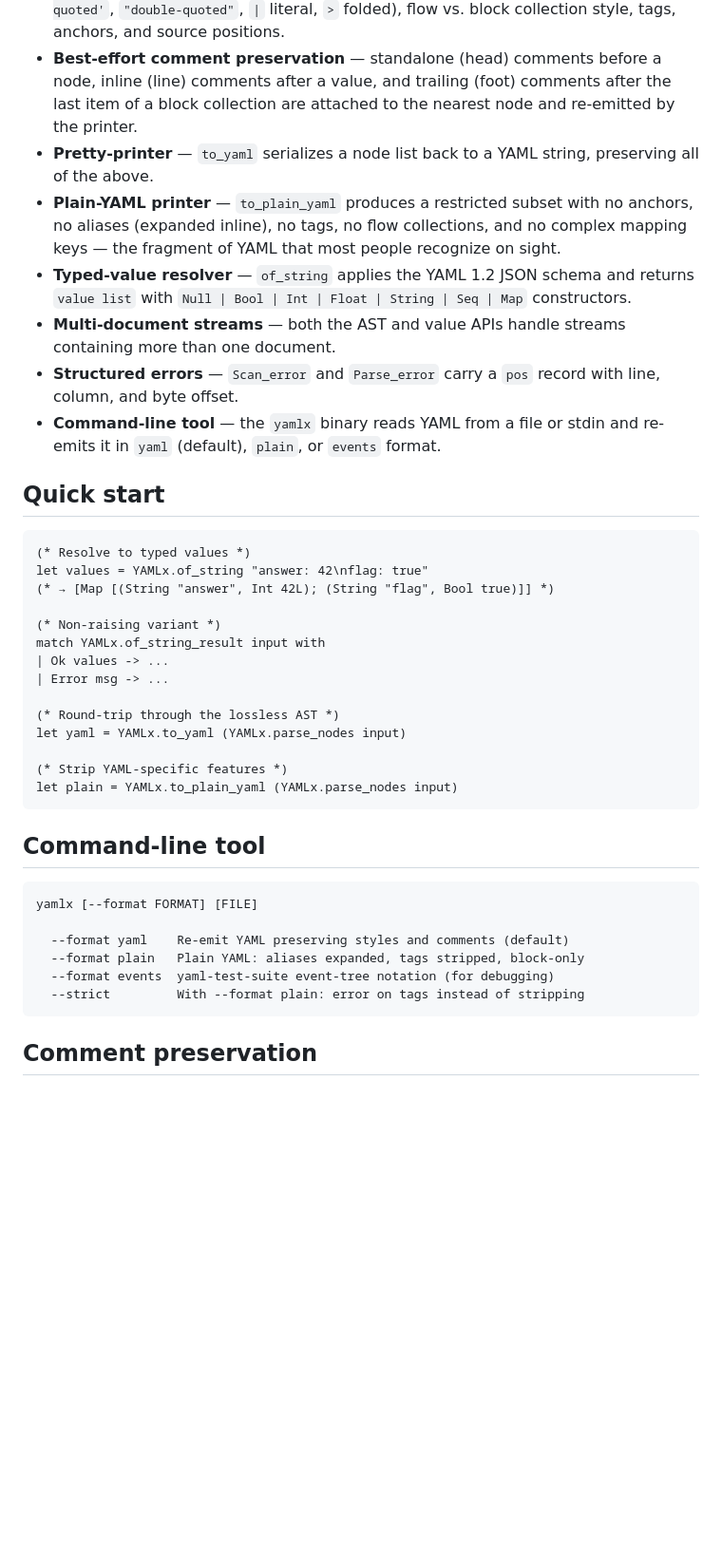
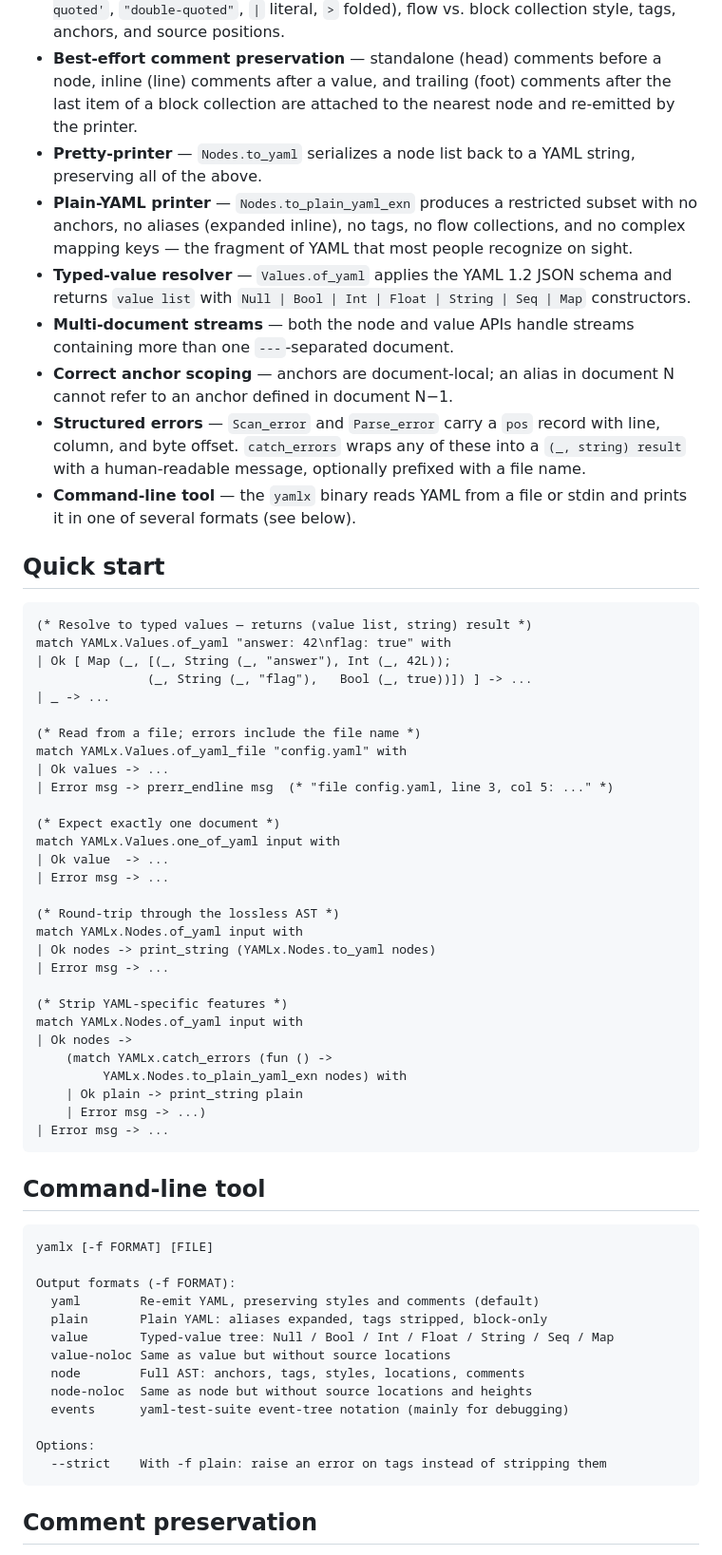
Before and after one commit to mjambon/yamlx, a Markdown page: README.md, the part around the change. Shown at 95% size. GitHub-like rendering; blank space fills up the shorter version.

Commit message:
Update README to reflect current API and CLI
- Quick start uses the Nodes/Values submodule API instead of the old
  top-level of_string/parse_nodes functions
- CLI section lists all seven output formats (yaml, plain, value,
  value-noloc, node, node-noloc, events)
- Features mentions catch_errors, document-local anchor scoping, and
  the file-reading variants

Co-Authored-By: Claude Sonnet 4.6 <noreply@anthropic.com>

````diff
--- a/README.md
+++ b/README.md
@@ -15,51 +15,76 @@ A pure-OCaml YAML 1.2 library with a lossless, comment-preserving AST.
   before a node, inline (line) comments after a value, and trailing
   (foot) comments after the last item of a block collection are
   attached to the nearest node and re-emitted by the printer.
-- **Pretty-printer** — `to_yaml` serializes a node list back to a YAML
-  string, preserving all of the above.
-- **Plain-YAML printer** — `to_plain_yaml` produces a restricted subset
-  with no anchors, no aliases (expanded inline), no tags, no flow
-  collections, and no complex mapping keys — the fragment of YAML that
-  most people recognize on sight.
-- **Typed-value resolver** — `of_string` applies the YAML 1.2 JSON
+- **Pretty-printer** — `Nodes.to_yaml` serializes a node list back to a
+  YAML string, preserving all of the above.
+- **Plain-YAML printer** — `Nodes.to_plain_yaml_exn` produces a
+  restricted subset with no anchors, no aliases (expanded inline), no
+  tags, no flow collections, and no complex mapping keys — the fragment
+  of YAML that most people recognize on sight.
+- **Typed-value resolver** — `Values.of_yaml` applies the YAML 1.2 JSON
   schema and returns `value list` with `Null | Bool | Int | Float |
   String | Seq | Map` constructors.
-- **Multi-document streams** — both the AST and value APIs handle
-  streams containing more than one document.
+- **Multi-document streams** — both the node and value APIs handle
+  streams containing more than one `---`-separated document.
+- **Correct anchor scoping** — anchors are document-local; an alias in
+  document N cannot refer to an anchor defined in document N−1.
 - **Structured errors** — `Scan_error` and `Parse_error` carry a `pos`
-  record with line, column, and byte offset.
+  record with line, column, and byte offset. `catch_errors` wraps any
+  of these into a `(_, string) result` with a human-readable message,
+  optionally prefixed with a file name.
 - **Command-line tool** — the `yamlx` binary reads YAML from a file or
-  stdin and re-emits it in `yaml` (default), `plain`, or `events`
-  format.
+  stdin and prints it in one of several formats (see below).
 
 ## Quick start
 
 ```ocaml
-(* Resolve to typed values *)
-let values = YAMLx.of_string "answer: 42\nflag: true"
-(* → [Map [(String "answer", Int 42L); (String "flag", Bool true)]] *)
+(* Resolve to typed values — returns (value list, string) result *)
+match YAMLx.Values.of_yaml "answer: 42\nflag: true" with
+| Ok [ Map (_, [(_, String (_, "answer"), Int (_, 42L));
+               (_, String (_, "flag"),   Bool (_, true))]) ] -> ...
+| _ -> ...
 
-(* Non-raising variant *)
-match YAMLx.of_string_result input with
+(* Read from a file; errors include the file name *)
+match YAMLx.Values.of_yaml_file "config.yaml" with
 | Ok values -> ...
+| Error msg -> prerr_endline msg  (* "file config.yaml, line 3, col 5: ..." *)
+
+(* Expect exactly one document *)
+match YAMLx.Values.one_of_yaml input with
+| Ok value  -> ...
 | Error msg -> ...
 
 (* Round-trip through the lossless AST *)
-let yaml = YAMLx.to_yaml (YAMLx.parse_nodes input)
+match YAMLx.Nodes.of_yaml input with
+| Ok nodes -> print_string (YAMLx.Nodes.to_yaml nodes)
+| Error msg -> ...
 
 (* Strip YAML-specific features *)
-let plain = YAMLx.to_plain_yaml (YAMLx.parse_nodes input)
+match YAMLx.Nodes.of_yaml input with
+| Ok nodes ->
+    (match YAMLx.catch_errors (fun () ->
+         YAMLx.Nodes.to_plain_yaml_exn nodes) with
+    | Ok plain -> print_string plain
+    | Error msg -> ...)
+| Error msg -> ...
 ```
 
 ## Command-line tool
 
 ```
-yamlx [--format FORMAT] [FILE]
+yamlx [-f FORMAT] [FILE]
 
-  --format yaml    Re-emit YAML preserving styles and comments (default)
-  --format plain   Plain YAML: aliases expanded, tags stripped, block-only
-  --format events  yaml-test-suite event-tree notation (for debugging)
-  --strict         With --format plain: error on tags instead of stripping
+Output formats (-f FORMAT):
+  yaml        Re-emit YAML, preserving styles and comments (default)
+  plain       Plain YAML: aliases expanded, tags stripped, block-only
+  value       Typed-value tree: Null / Bool / Int / Float / String / Seq / Map
+  value-noloc Same as value but without source locations
+  node        Full AST: anchors, tags, styles, locations, comments
+  node-noloc  Same as node but without source locations and heights
+  events      yaml-test-suite event-tree notation (mainly for debugging)
+
+Options:
+  --strict    With -f plain: raise an error on tags instead of stripping them
 ```
 
 ## Comment preservation
````
